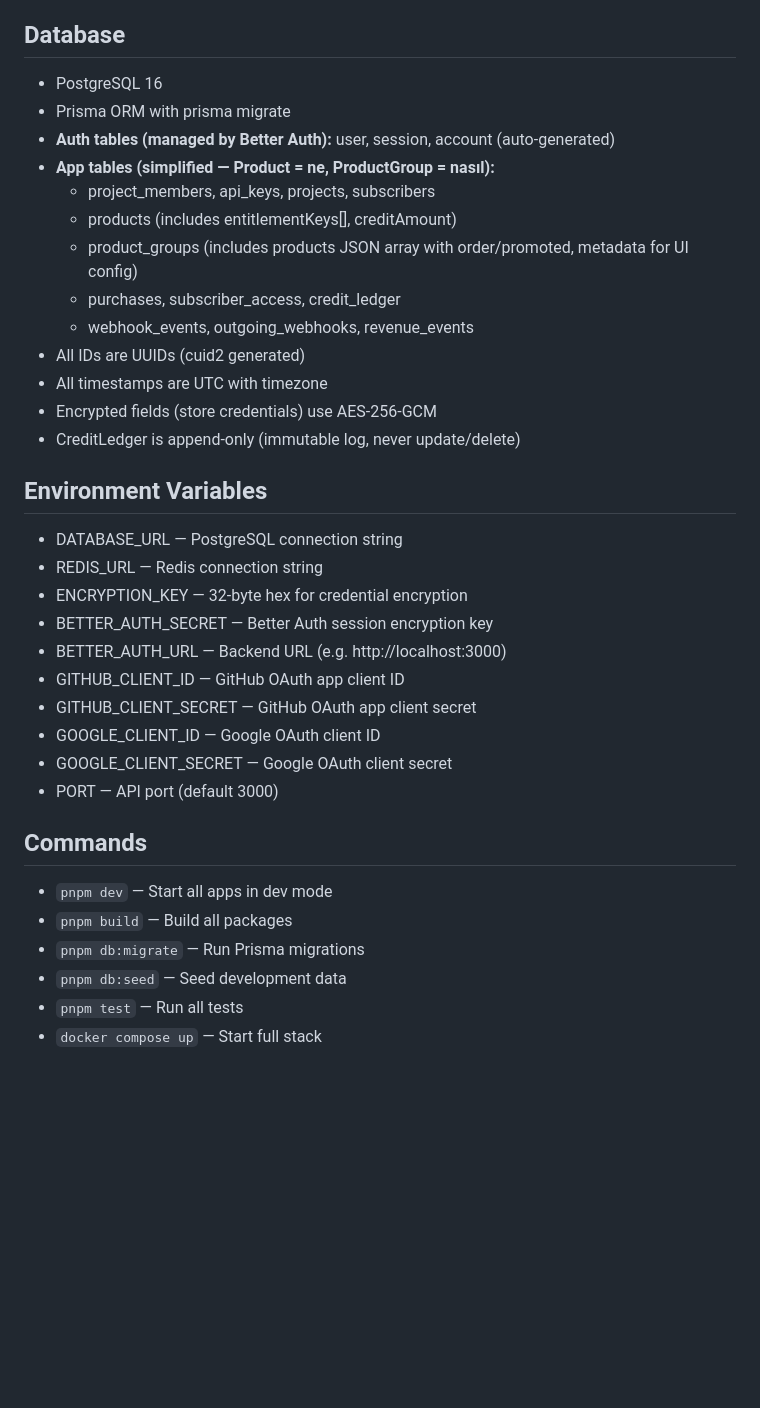
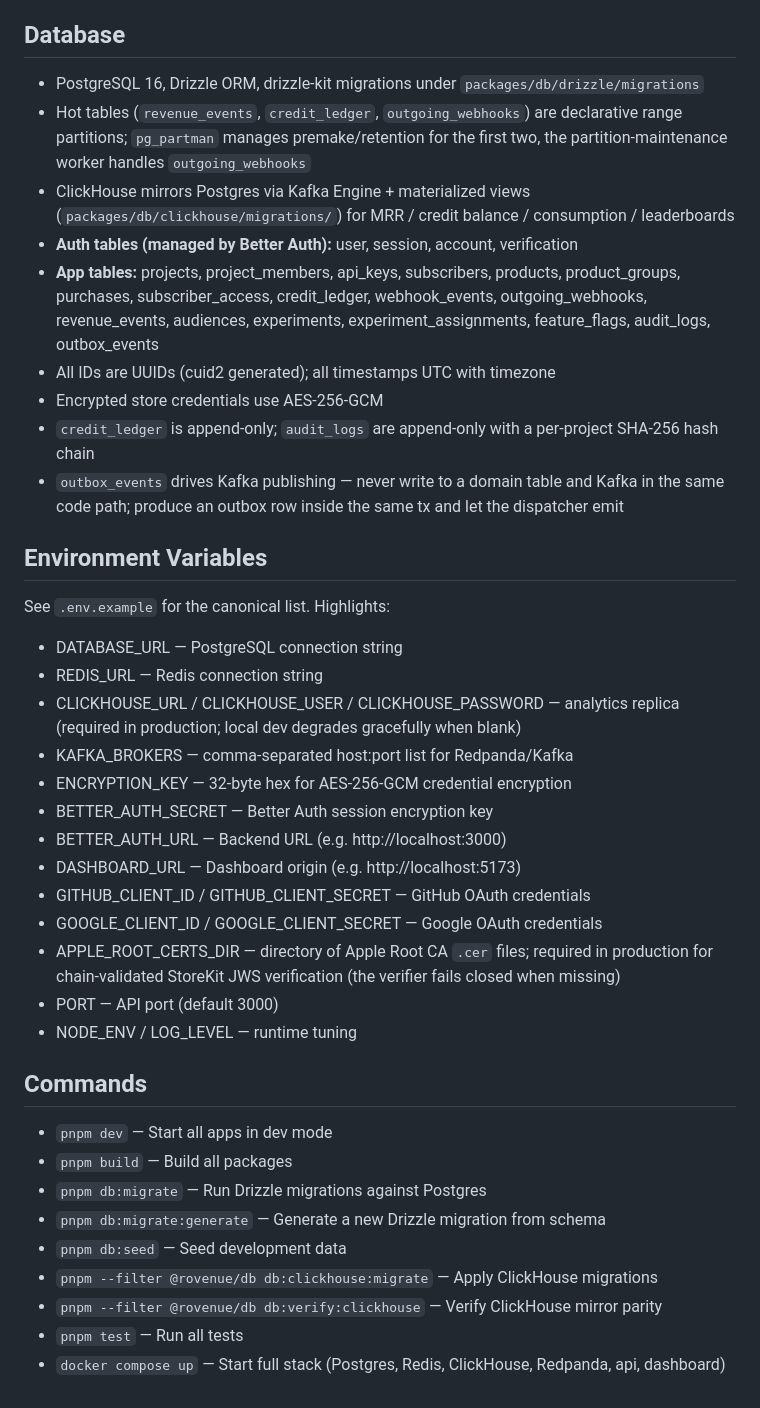
Before and after one commit to broverse/rovenue, a Markdown page: CLAUDE.md, the part around one of its changes. Drawn GitHub-style; blank space fills up the shorter version.

Commit message:
docs: refresh CLAUDE.md for Drizzle + ClickHouse + outbox + pg_partman stack
The doc still claimed Prisma and omitted the analytics/streaming layer,
the partitioning strategy, and roughly half the live tables. That meant
new contributors (human or AI) kept proposing Prisma queries against a
Drizzle codebase and missing the outbox dispatcher entirely.

- Tech stack: Drizzle (not Prisma), ClickHouse read replica, Kafka /
  Redpanda + transactional outbox, pg_partman for hot-table retention.
- Architecture: chain-pinned Apple JWS, audit() atomicity contract,
  outbox-as-source-of-truth for downstream events.
- Database: full table list (projects through outbox_events), append-only
  semantics for credit_ledger and audit_logs.
- Env vars: cross-checked against .env.example; adds CLICKHOUSE_*,
  KAFKA_BROKERS, DASHBOARD_URL, NODE_ENV/LOG_LEVEL, plus a runtime
  APPLE_ROOT_CERTS_DIR note (the verifier fails closed without it).
- Commands: replace Prisma references with Drizzle and ClickHouse
  migrate/verify scripts.

```diff
--- a/CLAUDE.md
+++ b/CLAUDE.md
@@ -62,38 +67,42 @@ rovenue/
 
 ## Database
 
-- PostgreSQL 16
-- Prisma ORM with prisma migrate
-- **Auth tables (managed by Better Auth):** user, session, account (auto-generated)
-- **App tables (simplified — Product = ne, ProductGroup = nasıl):**
-  - project_members, api_keys, projects, subscribers
-  - products (includes entitlementKeys[], creditAmount)
-  - product_groups (includes products JSON array with order/promoted, metadata for UI config)
-  - purchases, subscriber_access, credit_ledger
-  - webhook_events, outgoing_webhooks, revenue_events
-- All IDs are UUIDs (cuid2 generated)
-- All timestamps are UTC with timezone
-- Encrypted fields (store credentials) use AES-256-GCM
-- CreditLedger is append-only (immutable log, never update/delete)
+- PostgreSQL 16, Drizzle ORM, drizzle-kit migrations under `packages/db/drizzle/migrations`
+- Hot tables (`revenue_events`, `credit_ledger`, `outgoing_webhooks`) are declarative range partitions; `pg_partman` manages premake/retention for the first two, the partition-maintenance worker handles `outgoing_webhooks`
+- ClickHouse mirrors Postgres via Kafka Engine + materialized views (`packages/db/clickhouse/migrations/`) for MRR / credit balance / consumption / leaderboards
+- **Auth tables (managed by Better Auth):** user, session, account, verification
+- **App tables:** projects, project_members, api_keys, subscribers, products, product_groups, purchases, subscriber_access, credit_ledger, webhook_events, outgoing_webhooks, revenue_events, audiences, experiments, experiment_assignments, feature_flags, audit_logs, outbox_events
+- All IDs are UUIDs (cuid2 generated); all timestamps UTC with timezone
+- Encrypted store credentials use AES-256-GCM
+- `credit_ledger` is append-only; `audit_logs` are append-only with a per-project SHA-256 hash chain
+- `outbox_events` drives Kafka publishing — never write to a domain table and Kafka in the same code path; produce an outbox row inside the same tx and let the dispatcher emit
 
 ## Environment Variables
 
+See `.env.example` for the canonical list. Highlights:
+
 - DATABASE_URL — PostgreSQL connection string
 - REDIS_URL — Redis connection string
-- ENCRYPTION_KEY — 32-byte hex for credential encryption
+- CLICKHOUSE_URL / CLICKHOUSE_USER / CLICKHOUSE_PASSWORD — analytics replica (required in production; local dev degrades gracefully when blank)
+- KAFKA_BROKERS — comma-separated host:port list for Redpanda/Kafka
+- ENCRYPTION_KEY — 32-byte hex for AES-256-GCM credential encryption
 - BETTER_AUTH_SECRET — Better Auth session encryption key
 - BETTER_AUTH_URL — Backend URL (e.g. http://localhost:3000)
-- GITHUB_CLIENT_ID — GitHub OAuth app client ID
-- GITHUB_CLIENT_SECRET — GitHub OAuth app client secret
-- GOOGLE_CLIENT_ID — Google OAuth client ID
-- GOOGLE_CLIENT_SECRET — Google OAuth client secret
+- DASHBOARD_URL — Dashboard origin (e.g. http://localhost:5173)
+- GITHUB_CLIENT_ID / GITHUB_CLIENT_SECRET — GitHub OAuth credentials
+- GOOGLE_CLIENT_ID / GOOGLE_CLIENT_SECRET — Google OAuth credentials
+- APPLE_ROOT_CERTS_DIR — directory of Apple Root CA `.cer` files; required in production for chain-validated StoreKit JWS verification (the verifier fails closed when missing)
 - PORT — API port (default 3000)
+- NODE_ENV / LOG_LEVEL — runtime tuning
 
 ## Commands
 
 - `pnpm dev` — Start all apps in dev mode
 - `pnpm build` — Build all packages
-- `pnpm db:migrate` — Run Prisma migrations
+- `pnpm db:migrate` — Run Drizzle migrations against Postgres
+- `pnpm db:migrate:generate` — Generate a new Drizzle migration from schema
 - `pnpm db:seed` — Seed development data
+- `pnpm --filter @rovenue/db db:clickhouse:migrate` — Apply ClickHouse migrations
+- `pnpm --filter @rovenue/db db:verify:clickhouse` — Verify ClickHouse mirror parity
 - `pnpm test` — Run all tests
-- `docker compose up` — Start full stack
+- `docker compose up` — Start full stack (Postgres, Redis, ClickHouse, Redpanda, api, dashboard)
```
Also changed, not shown: other parts of CLAUDE.md (+13 -8 lines).
